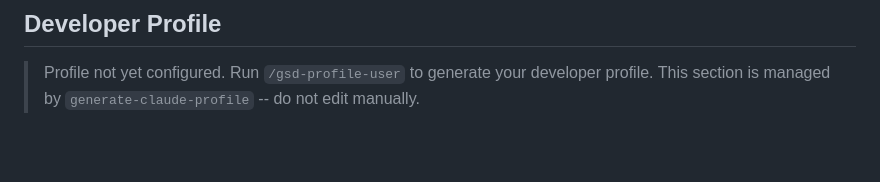
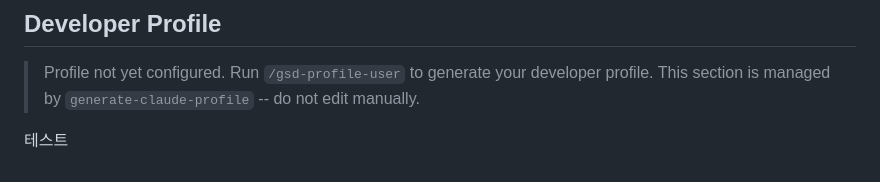
Before and after one commit to yanoka74/ex2, a Markdown page: CLAUDE.md, the part around the change. GitHub-like rendering; blank space fills up the shorter version.

Commit message:
docs: add test note to CLAUDE.md

```diff
--- a/CLAUDE.md
+++ b/CLAUDE.md
@@ -123,3 +123,5 @@ Do not make direct repo edits outside a GSD workflow unless the user explicitly
 > Profile not yet configured. Run `/gsd-profile-user` to generate your developer profile.
 > This section is managed by `generate-claude-profile` -- do not edit manually.
 <!-- GSD:profile-end -->
+
+테스트
```
